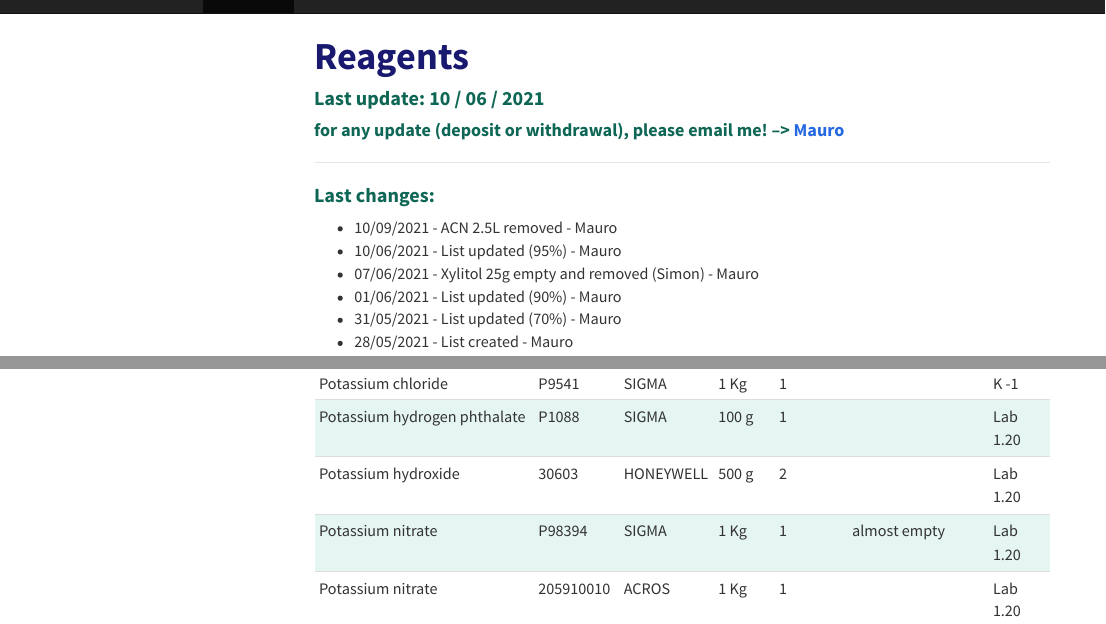
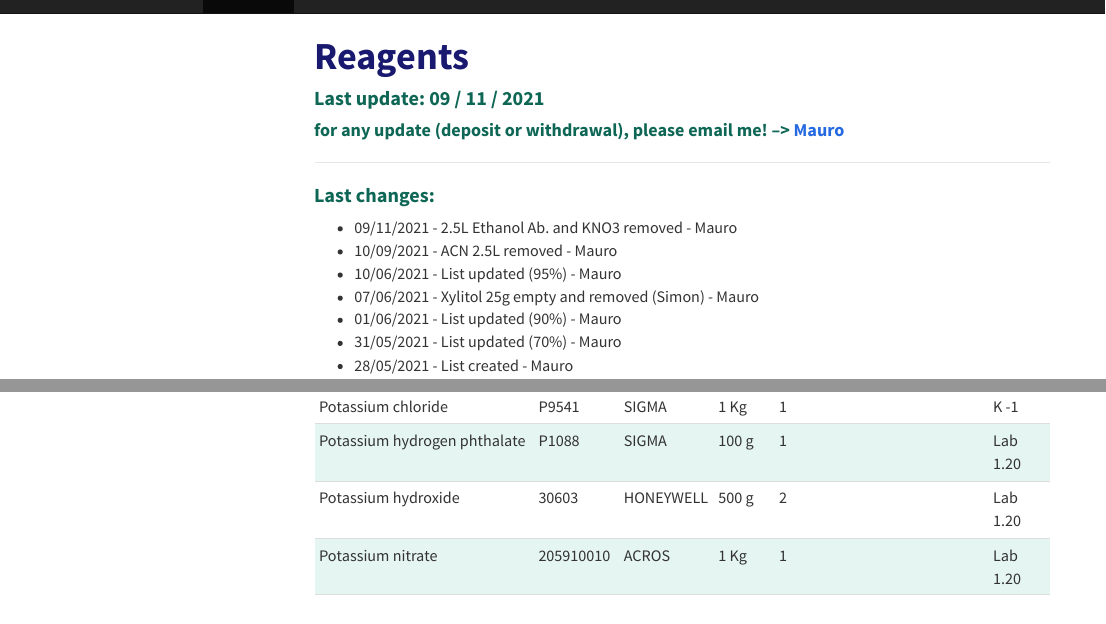
Before and after one commit to Fabio-Trevisan/storage_reagents_lab, an R Markdown document (page_2.Rmd): the page in a window 1100 px wide, from its top, and a second part further down, joined at a grey line. The pictures show the output file page_2.html that the author committed with the source, opened offline; library style sheets and scripts come from the installed R packages; menus at the side of the page are left out.

Commit message:
list update

````diff
--- a/page_2.Rmd
+++ b/page_2.Rmd
@@ -84,12 +84,13 @@ letter_Z <- subset(lista_reagenti, filter_name == "Z")
 
 ```
 
-### Last update: 10 / 09 / 2021
+### Last update: 09 / 11 / 2021
 #### for any update (deposit or withdrawal), please email me! --> [Mauro](mailto:mauro.maver@unibz.it?subject=[Update]%20Storage%20K-1%20and%20Lab%201.20)
 
 ---
 
 ### Last changes:
+- 09/11/2021 - 2.5L Ethanol Ab. and KNO3 removed - Mauro
 - 10/09/2021 - ACN 2.5L removed - Mauro
 - 10/06/2021 - List updated (95%) - Mauro
 - 07/06/2021 - Xylitol 25g empty and removed (Simon) - Mauro
--- a/reagenti_270521.csv
+++ b/reagenti_270521.csv
@@ -106,7 +106,7 @@ EDTA;ED2SS;SIGMA;500 g;1;;Lab 1.20;E;;lab_1_20
 EDTA Fe Na;E6760;SIGMA;500 g;1;;K -1;E;;K_-1
 EGTA;E3889;SIGMA;25 g;1;;Lab 1.20;E;;lab_1_20
 Ellagic acid;E2230;SIGMA;1 g;1;;Lab 1.20;E;;lab_1_20
-Ethanol absolute;131086.1212;PANREAC;2.5 L;2;;Lab 1.20;E;;lab_1_20
+Ethanol absolute;131086.1212;PANREAC;2.5 L;1;;Lab 1.20;E;;lab_1_20
 Ethanol absolute;32221;SIGMA;2.5 L;1;;Lab 1.20;E;;lab_1_20
 Ethylenediaminetetra acetic acid;ED5;SIGMA;500 g;1;;Lab 1.20;E;;lab_1_20
 Ethylenediaminetetra acid ferric sodium salt;E6760;SIGMA;500 g;1;new;Lab 1.20;E;;lab_1_20
@@ -206,7 +206,6 @@ Potassium chloride;P9541;SIGMA;1 Kg;1;new;Lab 1.20;P;;lab_1_20
 Potassium chloride;P9541;SIGMA;1 Kg;1;;K -1;P;;K_-1
 Potassium hydrogen phthalate;P1088;SIGMA;100 g;1;;Lab 1.20;P;;lab_1_20
 Potassium hydroxide;30603;HONEYWELL;500 g;2;;Lab 1.20;P;;lab_1_20
-Potassium nitrate;P98394;SIGMA;1 Kg;1;almost empty;Lab 1.20;P;;lab_1_20
 Potassium nitrate;205910010;ACROS;1 Kg;1;;Lab 1.20;P;;lab_1_20
 Potassium phosphate dibasic;4248;SIGMA;500 g;1;new;Lab 1.20;P;;lab_1_20
 Potassium phosphate monobasic;P5655;SIGMA;500 g;2;1 new - 1 almost empty;Lab 1.20;P;;lab_1_20
````
Also changed, not shown: page_2.html.
